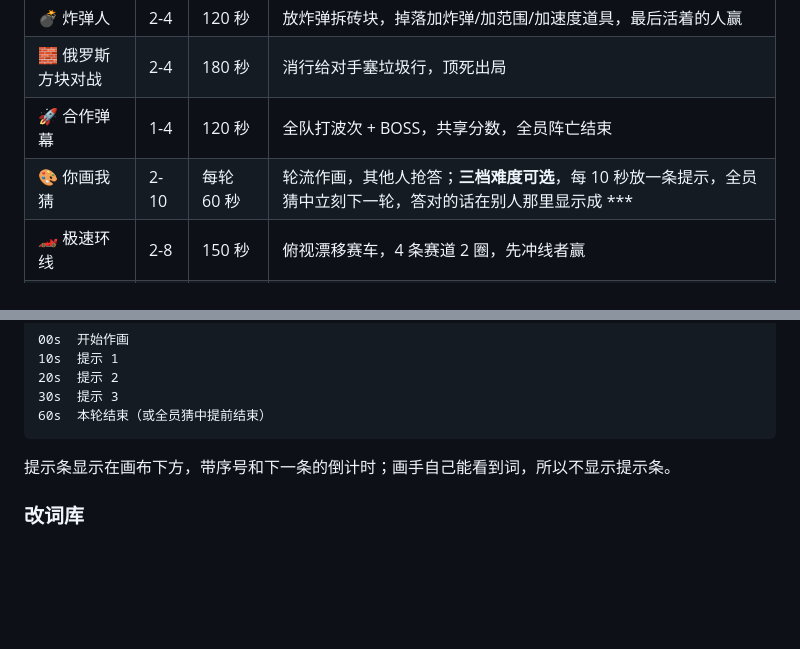
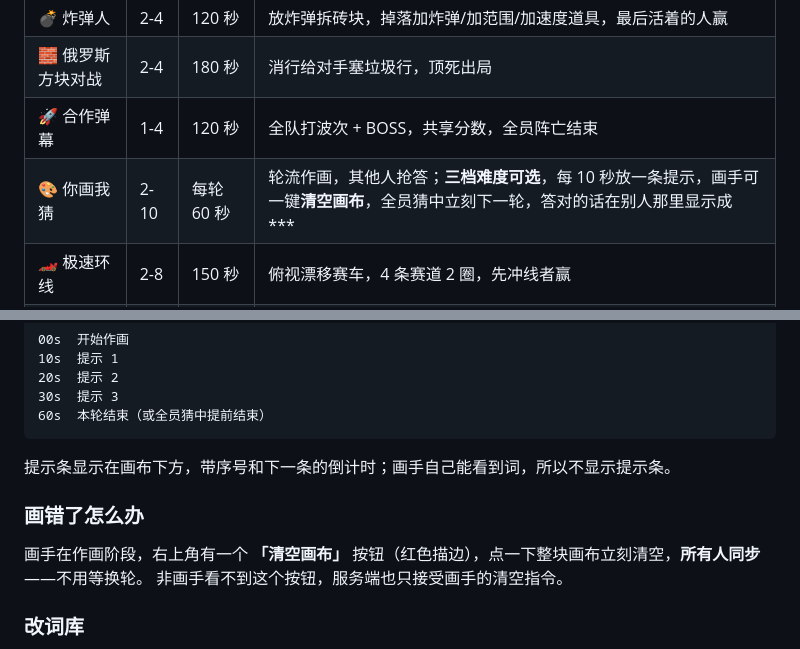
Before and after one commit to TH1nker2/office-arcade, a Markdown page: README.md, 2 parts joined by grey strips. Drawn GitHub-style; blank space fills up the shorter version.

Commit message:
feat: 你画我猜支持清空画布
- 写画阶段右上角新增「清空画布」按钮，仅当前画手可见
- 服务端校验身份，返回 paintClear 广播给房间所有人
- 客户端收到广播调 R.clearBoard()，与其他玩家同步
- game-test 补三条断言；版本 2.8.2 -> 2.9.0

```diff
--- a/README.md
+++ b/README.md
@@ -179,7 +179,7 @@ Unix 包用 python 的 `tarfile` 打包以保留可执行位；没有 python 时
 | 💣 炸弹人 | 2-4 | 120 秒 | 放炸弹拆砖块，掉落加炸弹/加范围/加速度道具，最后活着的人赢 |
 | 🧱 俄罗斯方块对战 | 2-4 | 180 秒 | 消行给对手塞垃圾行，顶死出局 |
 | 🚀 合作弹幕 | 1-4 | 120 秒 | 全队打波次 + BOSS，共享分数，全员阵亡结束 |
-| 🎨 你画我猜 | 2-10 | 每轮 60 秒 | 轮流作画，其他人抢答；**三档难度可选**，每 10 秒放一条提示，全员猜中立刻下一轮，答对的话在别人那里显示成 *** |
+| 🎨 你画我猜 | 2-10 | 每轮 60 秒 | 轮流作画，其他人抢答；**三档难度可选**，每 10 秒放一条提示，画手可一键**清空画布**，全员猜中立刻下一轮，答对的话在别人那里显示成 *** |
 | 🏎️ 极速环线 | 2-8 | 150 秒 | 俯视漂移赛车，4 条赛道 2 圈，先冲线者赢 |
 | ✈️ 飞行棋 | 2-4 | 300 秒 | 40 格环 + 4 格归航道，每人 2 架；踩到对手送回起点，两架先到家者胜 |
 
@@ -332,6 +332,11 @@ ARCADE_STORE=json node server.js             # macOS / Linux
 
 提示条显示在画布下方，带序号和下一条的倒计时；画手自己能看到词，所以不显示提示条。
 
+### 画错了怎么办
+
+画手在作画阶段，右上角有一个 **「清空画布」** 按钮（红色描边），点一下整块画布立刻清空，**所有人同步**——不用等换轮。
+非画手看不到这个按钮，服务端也只接受画手的清空指令。
+
 ### 改词库
 
 - 直接编辑 `shared/words.json`，保存后**重启服务器**生效
```
Also changed, not shown: shots/69-draw-clear-after.png (added), shots/69-draw-clear-before.png (added), 8 other files.
